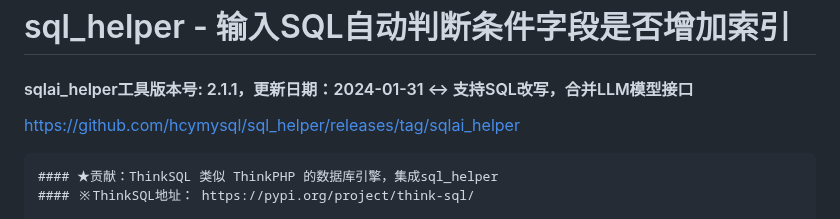
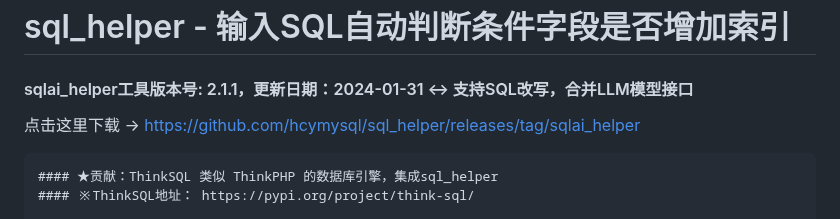
Before and after one commit to hcymysql/sql_helper, a Markdown page: README.md, the part around the change. Drawn GitHub-style.

````diff
--- a/README.md
+++ b/README.md
@@ -1,7 +1,7 @@
 # sql_helper - 输入SQL自动判断条件字段是否增加索引
 
 #### sqlai_helper工具版本号: 2.1.1，更新日期：2024-01-31 <-> 支持SQL改写，合并LLM模型接口
-https://github.com/hcymysql/sql_helper/releases/tag/sqlai_helper
+点击这里下载 -> https://github.com/hcymysql/sql_helper/releases/tag/sqlai_helper
 
 ```
 #### ★贡献：ThinkSQL 类似 ThinkPHP 的数据库引擎，集成sql_helper
````
